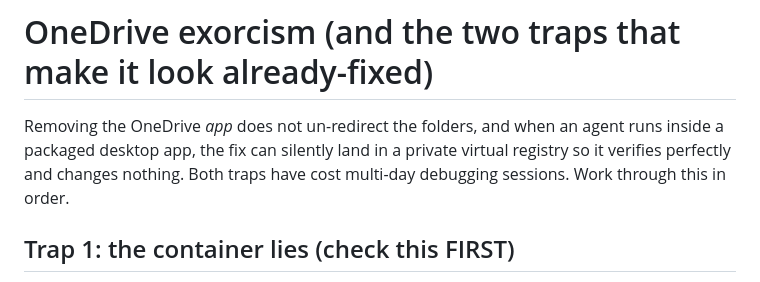
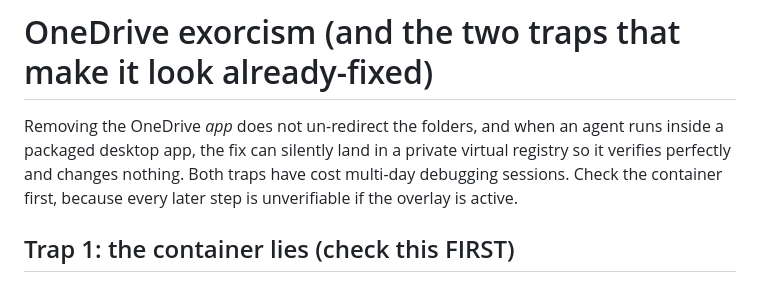
Before and after one commit to scottconverse/onedrive-exorcism, a Markdown page: skill/SKILL.md, the part around the change. GitHub-like rendering.

Commit message:
skill cleanup 2026-10-09: replace precautions with standards
Co-Authored-By: Claude Sonnet 5.5 <noreply@anthropic.com>

```diff
--- a/skill/SKILL.md
+++ b/skill/SKILL.md
@@ -15,7 +15,8 @@ description: >-
 Removing the OneDrive *app* does not un-redirect the folders, and when an agent runs inside
 a packaged desktop app, the fix can silently land in a private
 virtual registry so it verifies perfectly and changes nothing. Both traps have cost
-multi-day debugging sessions. Work through this in order.
+multi-day debugging sessions. Check the container first, because every later step is
+unverifiable if the overlay is active.
 
 ## Trap 1: the container lies (check this FIRST)
 
```
Also changed, not shown: skill/references/elevated-helper.md (+3 -3 lines).
